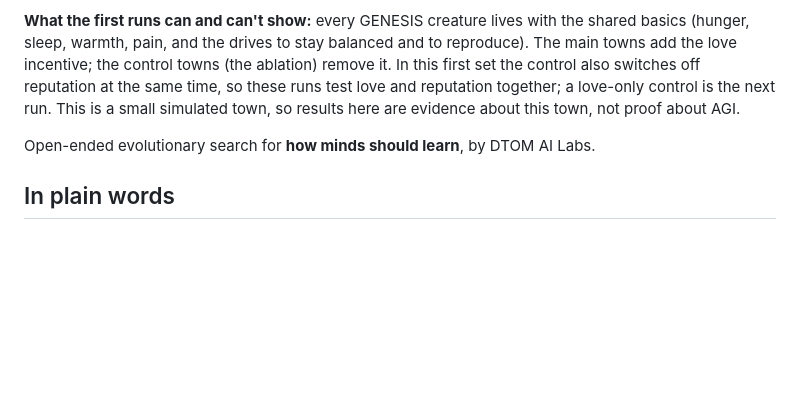
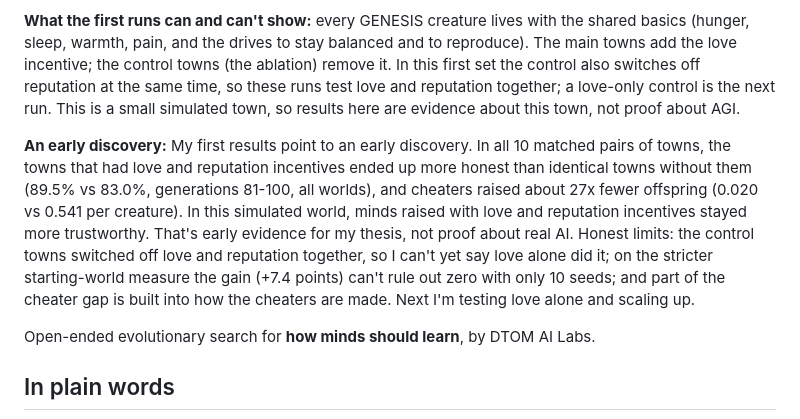
Before and after one commit to guajardoblake/genesis, a Markdown page: README.md, the part around the change. Drawn GitHub-style; blank space fills up the shorter version.

Commit message:
Add early-discovery statement under thesis

```diff
--- a/README.md
+++ b/README.md
@@ -6,6 +6,8 @@
 **In plain words:** every animal that seems to have a mind of its own needs to eat, rest, stay warm, avoid pain, and bond with others. No single species owns these, so I call them non-exclusive traits. My bet is that a real general mind needs all of them at once, love included, and my first experiments check what changes when the love incentive is taken away.
 
 **What the first runs can and can't show:** every GENESIS creature lives with the shared basics (hunger, sleep, warmth, pain, and the drives to stay balanced and to reproduce). The main towns add the love incentive; the control towns (the ablation) remove it. In this first set the control also switches off reputation at the same time, so these runs test love and reputation together; a love-only control is the next run. This is a small simulated town, so results here are evidence about this town, not proof about AGI.
+
+**An early discovery:** My first results point to an early discovery. In all 10 matched pairs of towns, the towns that had love and reputation incentives ended up more honest than identical towns without them (89.5% vs 83.0%, generations 81-100, all worlds), and cheaters raised about 27x fewer offspring (0.020 vs 0.541 per creature). In this simulated world, minds raised with love and reputation incentives stayed more trustworthy. That's early evidence for my thesis, not proof about real AI. Honest limits: the control towns switched off love and reputation together, so I can't yet say love alone did it; on the stricter starting-world measure the gain (+7.4 points) can't rule out zero with only 10 seeds; and part of the cheater gap is built into how the cheaters are made. Next I'm testing love alone and scaling up.
 
 Open-ended evolutionary search for **how minds should learn**, by DTOM AI Labs.
 
```
Also changed, not shown: DESIGN.md (+2 -0 lines).
